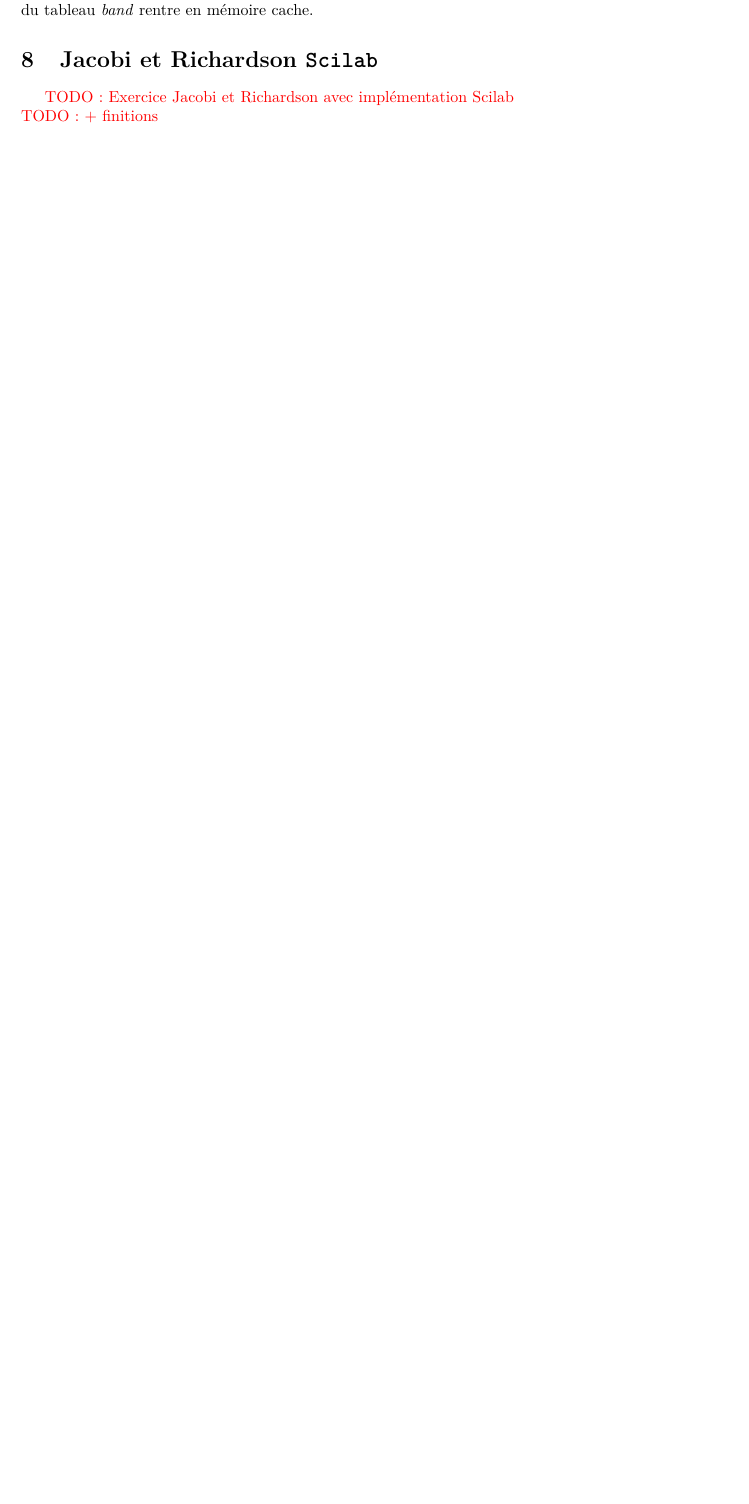
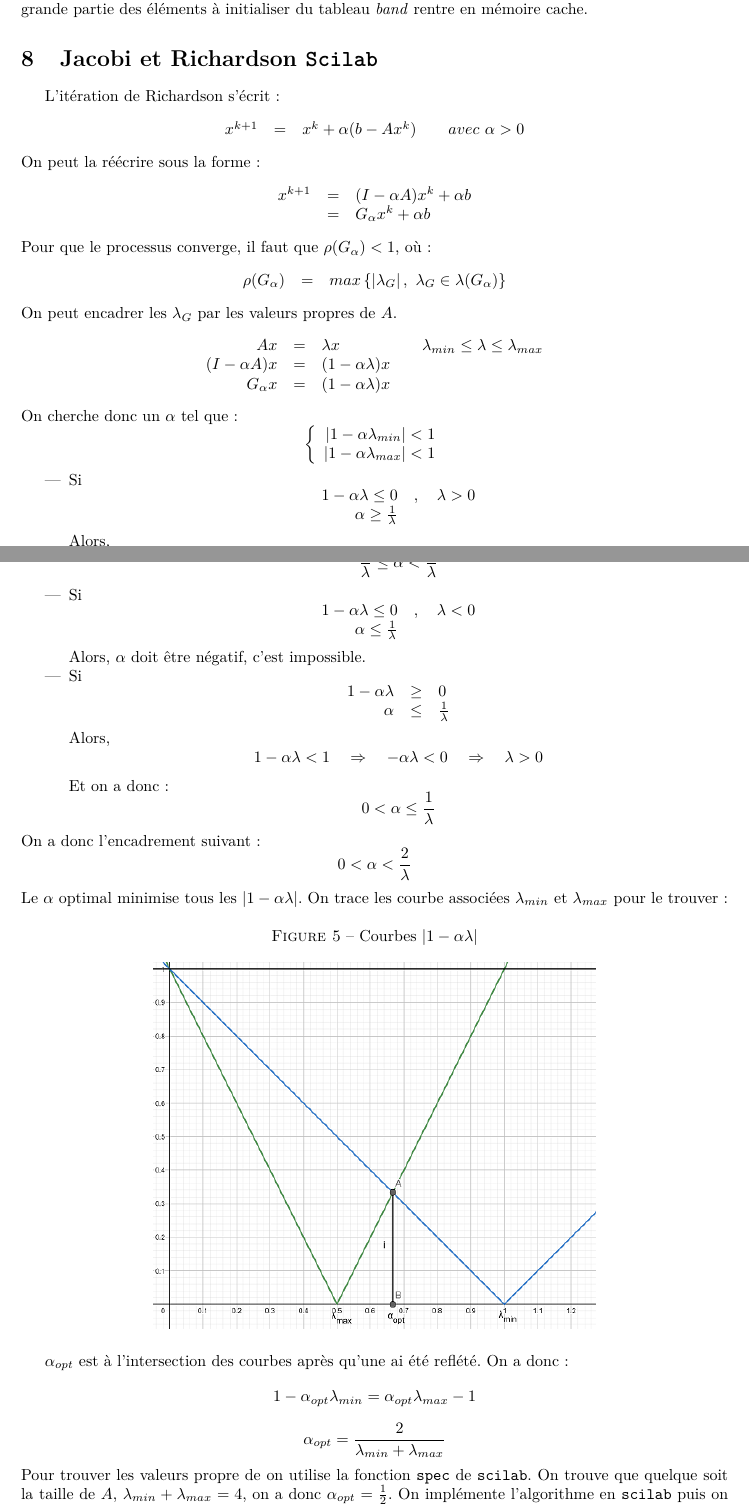
Before and after one commit to ggdoe/tp-cn-4-ggdoe, a LaTeX document (Rapport_TP.tex): part of page 13 of 13 before the commit and two parts of pages 13 and 14 of 15 after it, the two joined at a grey line, cut so that both start at the same text, the shorter picture padded with empty space. Compiled offline with pdfLaTeX.

Commit message:
redaction richardson

```diff
--- a/Rapport_TP.tex
+++ b/Rapport_TP.tex
@@ -813,10 +814,50 @@ relres = LAPACKE_dlange(LAPACK_ROW_MAJOR, 'F', la, la, A, la);
 \includegraphics[scale=0.70]{time_lu_band_dense}
 \caption*{\textit{Pour de grand n, le temps de vérification de $LU$ \textit{dense} devient très long dû aux \texttt{dlan**} et \texttt{dgemm}.}}
 \end{figure}
-On remarque que le temps de construction de $LU$ dense explose (\(\approx \mathcal{O}(n^2)\)) alors que les deux algorithmes initialise le même nombre d'élément. On peut expliquer la différence par la proximité en mémoire des éléments non nuls du format \textit{band} par rapport au format \textit{dense} : une plus grande partie du tableau \textit{band} rentre en mémoire cache.
+Les fonctions initialisent $2n$ éléments pour chaque matrice $L$ et $U$, la complexité théorique des algorithmes est donc en \(\mathcal{O}(4n)\).
+On remarque que le temps de construction de $LU$ dense explose alors que les deux algorithmes initialise le même nombre d'élément. On peut expliquer la différence par la proximité en mémoire des éléments non nuls du format \textit{band} par rapport au format \textit{dense} : une plus grande partie des éléments à initialiser du tableau \textit{band} rentre en mémoire cache.
 
 \section{Jacobi et Richardson \texttt{Scilab}}
-
-
-\textcolor{red}{TODO: Exercice Jacobi et Richardson avec implémentation Scilab}\newline
-\textcolor{red}{TODO: + finitions}
+L'itération de Richardson s'écrit :
+\[
+	\begin{array}{r c l r}
+		x^{k+1} & = & x^k + \alpha(b-Ax^k) & \quad avec\ \alpha > 0
+	\end{array}
+\]
+On peut la réécrire sous la forme :
+\[
+	\begin{array}{r c l}
+		x^{k+1} & = & (I-\alpha A)x^k + \alpha b \\
+		 		& = & G_\alpha x^k + \alpha b
+	\end{array}
+\]
+Pour que le processus converge, il faut que $\rho (G_\alpha) < 1$, où :
+\[
+	\begin{array}{r c l}
+		\rho (G_\alpha) & = & max\left\lbrace \left| \lambda_G \right|,\ \lambda_G\in\lambda (G_\alpha)\right\rbrace
+	\end{array}
+\]
+On peut encadrer les $\lambda_G$ par les valeurs propres de $A$.
+\[
+	\begin{array}{r c l r}
+		Ax & = & \lambda x & \quad \lambda_{min} \leq \lambda \leq \lambda_{max}\\
+		(I-\alpha A)x & = & (1-\alpha \lambda) x &\\
+		G_\alpha x & = & (1-\alpha \lambda) x &\\
+	\end{array}
+\]
+On cherche donc un $\alpha$ tel que :
+\[
+	\left \{
+	\begin{array}{r c l}
+		\left| 1 - \alpha \lambda_{min} \right| < 1 \\
+		\left| 1 - \alpha \lambda_{max} \right| < 1 \\
+	\end{array}
+	\right .
+\]
+\begin{itemize}
+\item Si
+\[
+	\begin{array}{r c l}
+		1 - \alpha \lambda \leq 0 & , \quad \lambda > 0 \\
+		\alpha \geq \frac{1}{\lambda} & \\
+	\end{array}
@@ -822,0 +870,49 @@ On remarque que le temps de construction de $LU$ dense explose (\(\approx \mathc
+Et on a donc :
+\[
+		\frac{1}{\lambda} \leq \alpha < \frac{2}{\lambda}
+\]
+\item Si
+\[
+	\begin{array}{r c l}
+		1 - \alpha \lambda \leq 0 & , \quad \lambda < 0 \\
+		\alpha \leq \frac{1}{\lambda} & \\
+	\end{array}
+\]
+Alors, $\alpha$ doit être négatif, c'est impossible.
+\item Si
+\[
+	\begin{array}{r c l}
+		1 - \alpha \lambda & \geq & 0 \\
+		\alpha & \leq & \frac{1}{\lambda} \\
+	\end{array}
+\]
+Alors,
+\[
+		1 - \alpha \lambda < 1 \quad
+		\Rightarrow \quad -\alpha \lambda < 0 \quad
+		\Rightarrow \quad \lambda > 0
+\]
+Et on a donc :
+\[
+		0 < \alpha \leq \frac{1}{\lambda}
+\]
+\end{itemize}
+On a donc l'encadrement suivant :
+\[
+	0 < \alpha < \frac{2}{\lambda}
+\]
+Le $\alpha$ optimal minimise tous les $\left| 1 - \alpha \lambda \right|$. On trace les courbe associées $\lambda_{min}$ et $\lambda_{max}$ pour le trouver :
+\begin{figure}[H]
+\caption{Courbes $\left| 1 - \alpha \lambda \right|$}
+\centering
+\includegraphics[scale=0.70]{alpha_opt}
+\end{figure}
+$\alpha_{opt}$ est à l'intersection des courbes après qu'une ai été reflété. On a donc :
+\[
+	1 - \alpha_{opt} \lambda_{min} = \alpha_{opt} \lambda_{max} - 1
+\]
+\[
+	\alpha_{opt} = \frac{2}{\lambda_{min} + \lambda_{max}}
+\]
+Pour trouver les valeurs propre de on utilise la fonction \texttt{spec} de \texttt{scilab}. On trouve que quelque soit la taille de $A$, $\lambda_{min} + \lambda_{max} = 4$, on a donc $\alpha_{opt} = \frac{1}{2}$.
+On implémente l'algorithme en \texttt{scilab} puis on trace les courbes d'erreurs (par rapport à la solution analytique) en fonction de $\alpha$ :
@@ -823,3 +923,5 @@ On remarque que le temps de construction de $LU$ dense explose (\(\approx \mathc
+\end{figure}
+On retrouve que pour un $\alpha$ très légèrement supérieur à $\alpha_{opt}$, le processus de Richardson diverge.
 
 
 \end{document}
```
Also changed, not shown: images/alpha_opt.png (added), images/conv_richardson_n100.png (added), Rapport_TP.tex (11 more changed lines).
